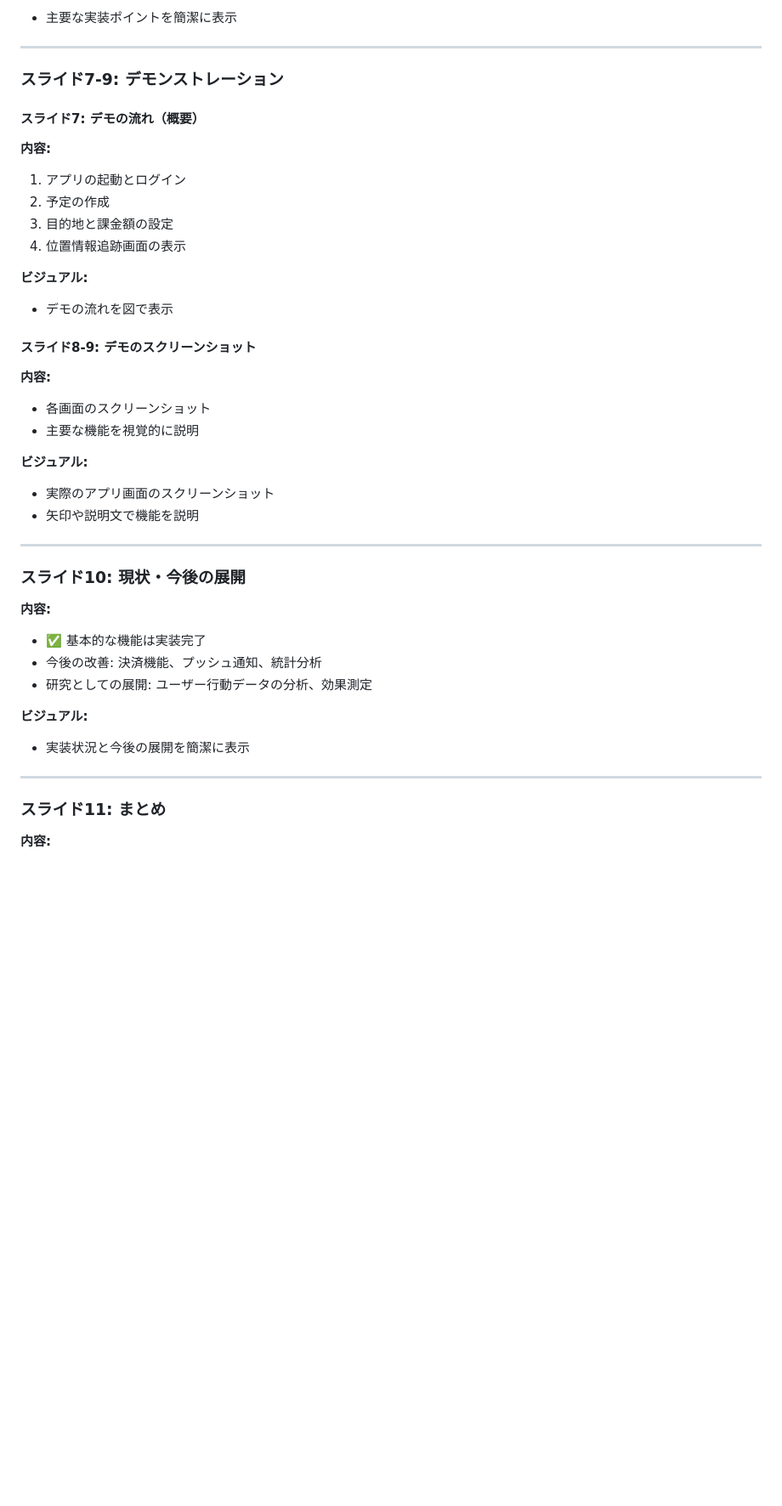
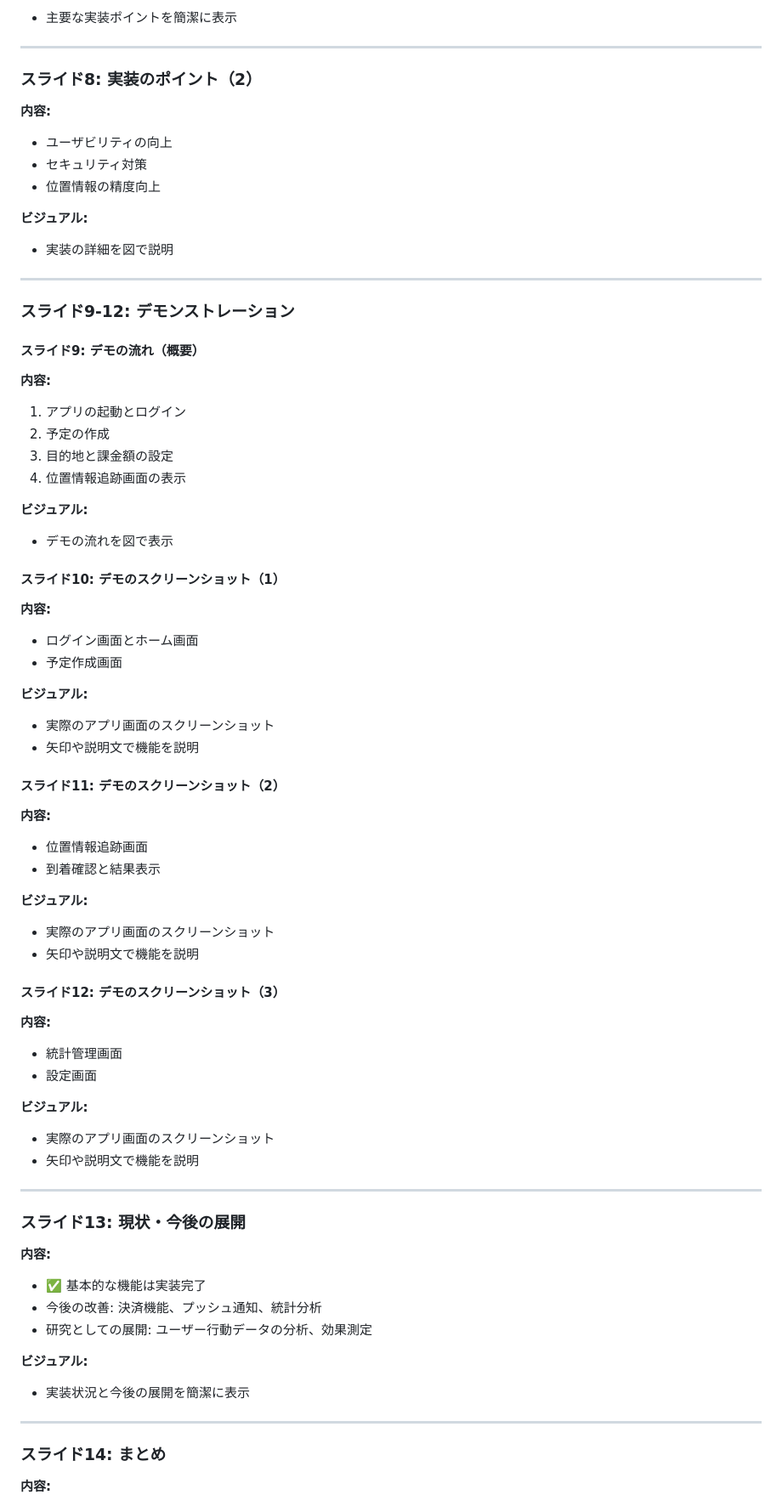
Before and after one commit to uriuri4321-eng/ikerukane-app, a Markdown page: 発表スライド構成案.md, the part around the change printed below. Shown: that part at 85% size. GitHub-like rendering; blank space fills up the shorter version.

```diff
--- a/発表スライド構成案.md
+++ b/発表スライド構成案.md
@@ -78,9 +88,20 @@
 
 ---
 
-### スライド7-9: デモンストレーション
+### スライド8: 実装のポイント（2）
+**内容:**
+- ユーザビリティの向上
+- セキュリティ対策
+- 位置情報の精度向上
 
-#### スライド7: デモの流れ（概要）
+**ビジュアル:**
+- 実装の詳細を図で説明
+
+---
+
+### スライド9-12: デモンストレーション
+
+#### スライド9: デモの流れ（概要）
 **内容:**
 1. アプリの起動とログイン
 2. 予定の作成
@@ -90,10 +111,28 @@
 **ビジュアル:**
 - デモの流れを図で表示
 
-#### スライド8-9: デモのスクリーンショット
+#### スライド10: デモのスクリーンショット（1）
 **内容:**
-- 各画面のスクリーンショット
-- 主要な機能を視覚的に説明
+- ログイン画面とホーム画面
+- 予定作成画面
+
+**ビジュアル:**
+- 実際のアプリ画面のスクリーンショット
+- 矢印や説明文で機能を説明
+
+#### スライド11: デモのスクリーンショット（2）
+**内容:**
+- 位置情報追跡画面
+- 到着確認と結果表示
+
+**ビジュアル:**
+- 実際のアプリ画面のスクリーンショット
+- 矢印や説明文で機能を説明
+
+#### スライド12: デモのスクリーンショット（3）
+**内容:**
+- 統計管理画面
+- 設定画面
 
 **ビジュアル:**
 - 実際のアプリ画面のスクリーンショット
@@ -101,7 +140,7 @@
 
 ---
 
-### スライド10: 現状・今後の展開
+### スライド13: 現状・今後の展開
 **内容:**
 - ✅ 基本的な機能は実装完了
 - 今後の改善: 決済機能、プッシュ通知、統計分析
@@ -112,7 +151,7 @@
 
 ---
 
-### スライド11: まとめ
+### スライド14: まとめ
 **内容:**
 - 経済的インセンティブを活用した新しい遅刻防止アプローチ
 - 位置情報技術を活用した自動化システム
```
Also changed, not shown: other parts of 発表スライド構成案.md (+61 -18 lines).
